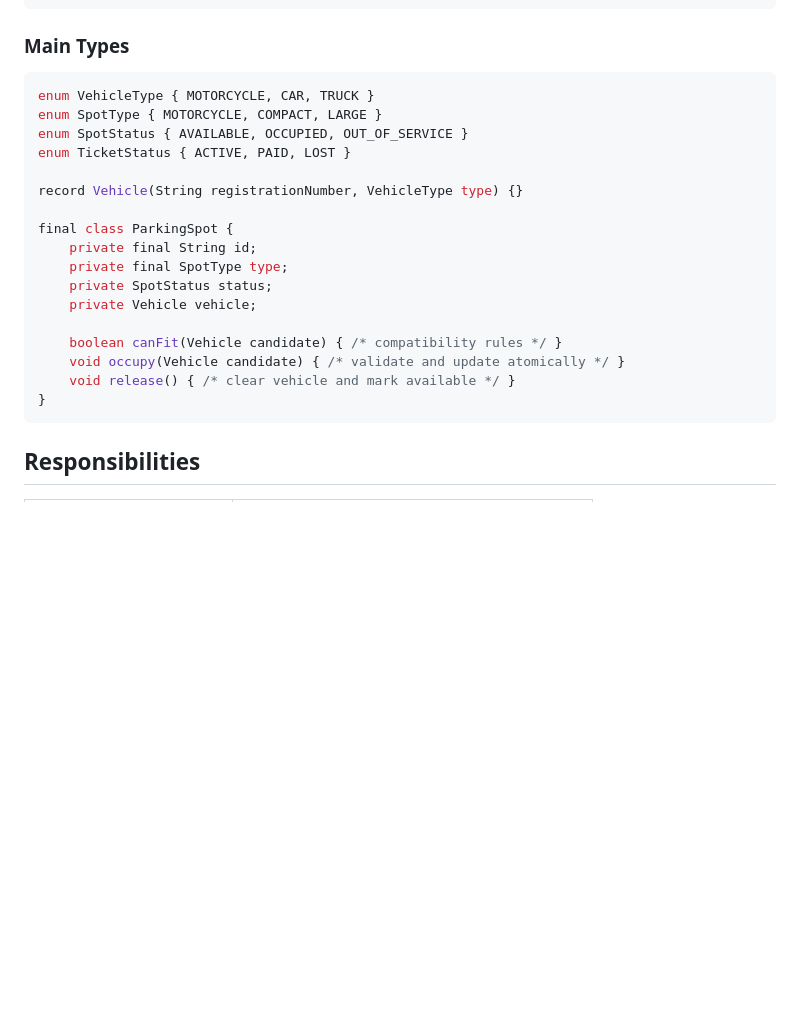
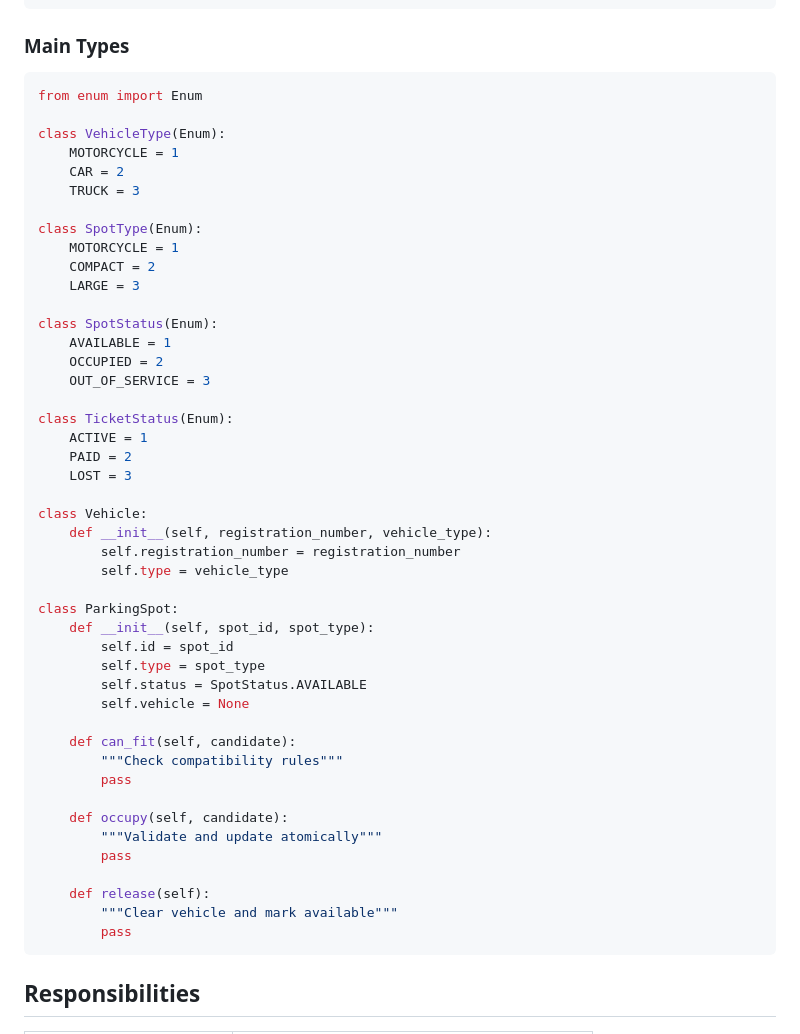
Before and after one commit to devesh1102/devesh1102.github.io, a Markdown page: notes/parking-lot-lld.md, the part around one of its changes. Drawn GitHub-style; blank space fills up the shorter version.

````diff
--- a/notes/parking-lot-lld.md
+++ b/notes/parking-lot-lld.md
@@ -25,24 +25,52 @@ ParkingTicket -> Payment
 
 ### Main Types
 
-```java
-enum VehicleType { MOTORCYCLE, CAR, TRUCK }
-enum SpotType { MOTORCYCLE, COMPACT, LARGE }
-enum SpotStatus { AVAILABLE, OCCUPIED, OUT_OF_SERVICE }
-enum TicketStatus { ACTIVE, PAID, LOST }
+```python
+from enum import Enum
 
-record Vehicle(String registrationNumber, VehicleType type) {}
+class VehicleType(Enum):
+    MOTORCYCLE = 1
+    CAR = 2
+    TRUCK = 3
 
-final class ParkingSpot {
-    private final String id;
-    private final SpotType type;
-    private SpotStatus status;
-    private Vehicle vehicle;
+class SpotType(Enum):
+    MOTORCYCLE = 1
+    COMPACT = 2
+    LARGE = 3
 
-    boolean canFit(Vehicle candidate) { /* compatibility rules */ }
-    void occupy(Vehicle candidate) { /* validate and update atomically */ }
-    void release() { /* clear vehicle and mark available */ }
-}
+class SpotStatus(Enum):
+    AVAILABLE = 1
+    OCCUPIED = 2
+    OUT_OF_SERVICE = 3
+
+class TicketStatus(Enum):
+    ACTIVE = 1
+    PAID = 2
+    LOST = 3
+
+class Vehicle:
+    def __init__(self, registration_number, vehicle_type):
+        self.registration_number = registration_number
+        self.type = vehicle_type
+
+class ParkingSpot:
+    def __init__(self, spot_id, spot_type):
+        self.id = spot_id
+        self.type = spot_type
+        self.status = SpotStatus.AVAILABLE
+        self.vehicle = None
+
+    def can_fit(self, candidate):
+        """Check compatibility rules"""
+        pass
+
+    def occupy(self, candidate):
+        """Validate and update atomically"""
+        pass
+
+    def release(self):
+        """Clear vehicle and mark available"""
+        pass
 ```
 
 ## Responsibilities
````
Also changed, not shown: other parts of notes/parking-lot-lld.md (+24 -22 lines).
